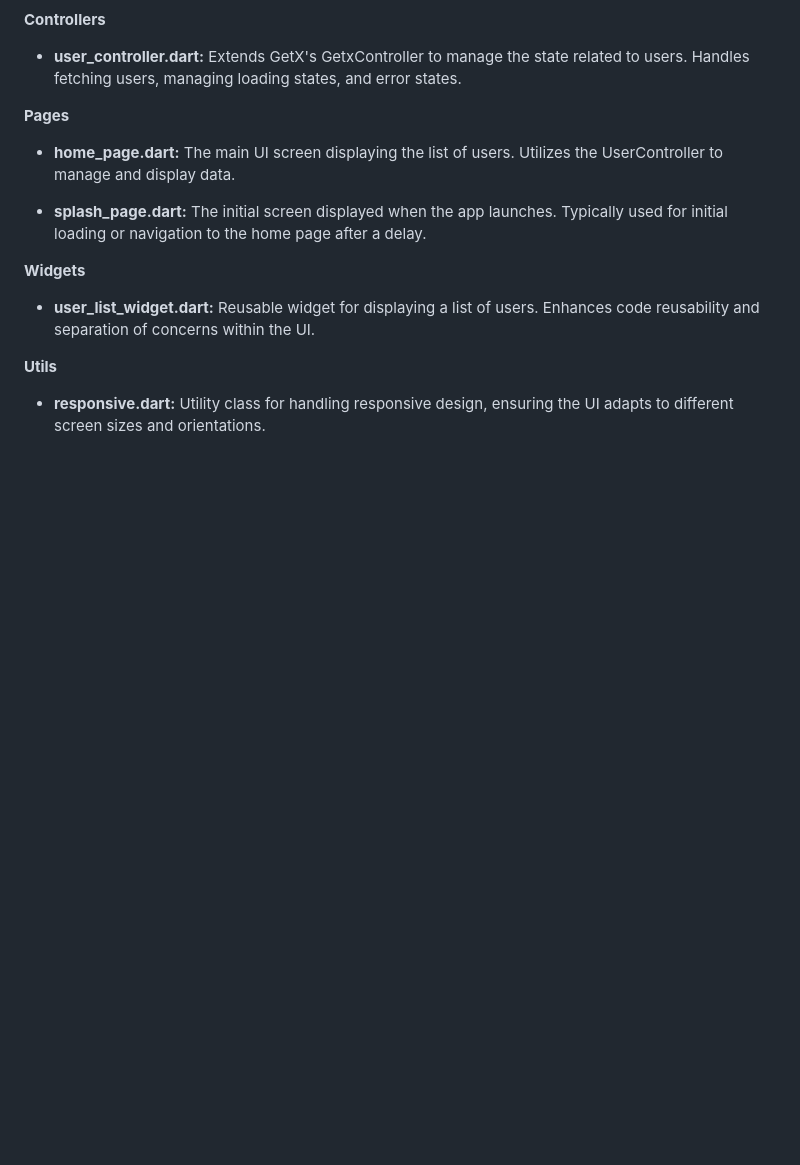
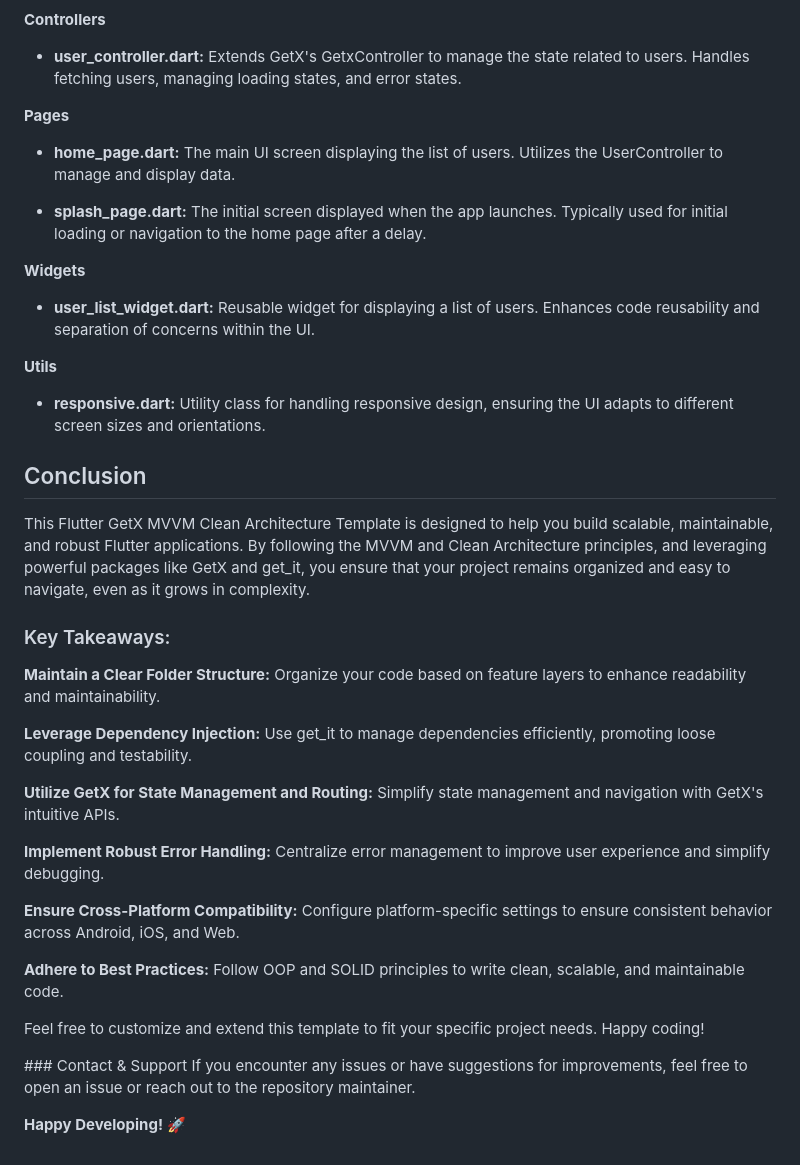
Before and after one commit to abdullah017/flutter_getx_start_app_template, a Markdown page: README.md, the part around the change. GitHub-like rendering; blank space fills up the shorter version.

```diff
--- a/README.md
+++ b/README.md
@@ -236,3 +236,28 @@ Understanding the role of each component is crucial for effectively utilizing th
 **Utils**
 
 - **responsive.dart:** Utility class for handling responsive design, ensuring the UI adapts to different screen sizes and orientations.
+
+
+## Conclusion
+This Flutter GetX MVVM Clean Architecture Template is designed to help you build scalable, maintainable, and robust Flutter applications. By following the MVVM and Clean Architecture principles, and leveraging powerful packages like GetX and get_it, you ensure that your project remains organized and easy to navigate, even as it grows in complexity.
+
+### Key Takeaways:
+
+**Maintain a Clear Folder Structure:** Organize your code based on feature layers to enhance readability and maintainability.
+
+**Leverage Dependency Injection:** Use get_it to manage dependencies efficiently, promoting loose coupling and testability.
+
+**Utilize GetX for State Management and Routing:** Simplify state management and navigation with GetX's intuitive APIs.
+
+**Implement Robust Error Handling:** Centralize error management to improve user experience and simplify debugging.
+
+**Ensure Cross-Platform Compatibility:** Configure platform-specific settings to ensure consistent behavior across Android, iOS, and Web.
+
+**Adhere to Best Practices:** Follow OOP and SOLID principles to write clean, scalable, and maintainable code.
+
+Feel free to customize and extend this template to fit your specific project needs. Happy coding!
+
+### Contact & Support
+If you encounter any issues or have suggestions for improvements, feel free to open an issue or reach out to the repository maintainer.
+
+**Happy Developing! 🚀**
```
